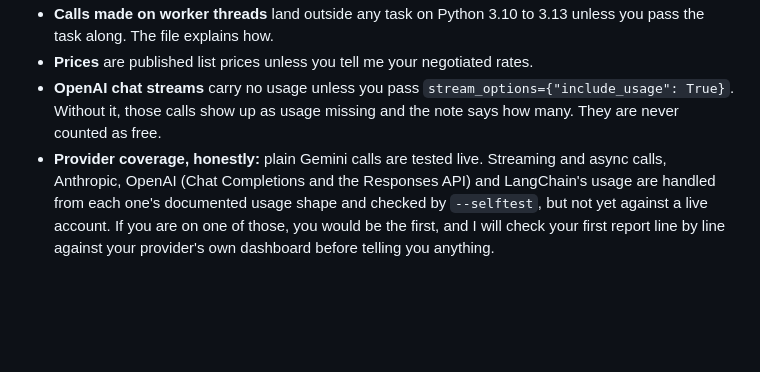
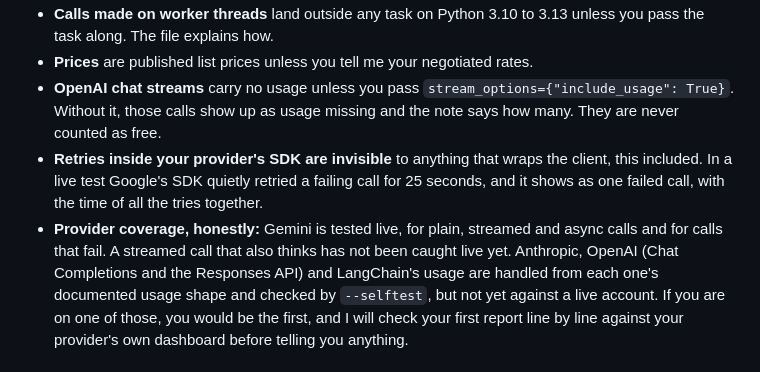
Before and after one commit to qaisermehdi3-coder/qvunex, a Markdown page: AUDIT.md, the part around the change. Rendered like a GitHub page; blank space fills up the shorter version.

Commit message:
AUDIT.md: live Gemini stream and async results, SDK retries invisible

```diff
--- a/AUDIT.md
+++ b/AUDIT.md
@@ -78,8 +78,13 @@ described above.
 - **OpenAI chat streams** carry no usage unless you pass
   `stream_options={"include_usage": True}`. Without it, those calls show up as
   usage missing and the note says how many. They are never counted as free.
-- **Provider coverage, honestly:** plain Gemini calls are tested live.
-  Streaming and async calls, Anthropic, OpenAI (Chat Completions and the
+- **Retries inside your provider's SDK are invisible** to anything that wraps
+  the client, this included. In a live test Google's SDK quietly retried a
+  failing call for 25 seconds, and it shows as one failed call, with the time of
+  all the tries together.
+- **Provider coverage, honestly:** Gemini is tested live, for plain, streamed
+  and async calls and for calls that fail. A streamed call that also thinks has
+  not been caught live yet. Anthropic, OpenAI (Chat Completions and the
   Responses API) and LangChain's usage are handled from each one's documented
   usage shape and checked by `--selftest`, but not yet against a live account.
   If you are on one of those, you would be the first, and I will check your
```
